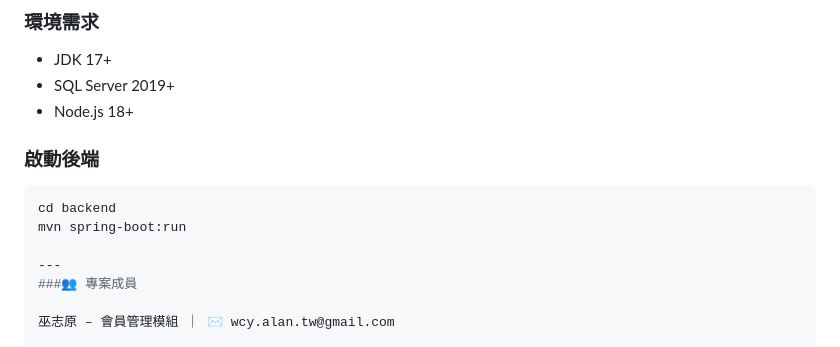
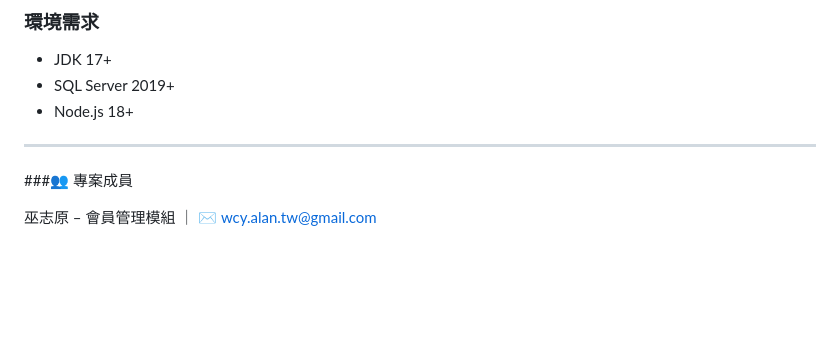
Before and after one commit to HOYOWOQQ/EAMS1, a Markdown page: README.md, the part around the change. Rendered like a GitHub page; blank space fills up the shorter version.

````diff
--- a/README.md
+++ b/README.md
@@ -65,10 +65,7 @@ SCAP（Smart Campus Affairs Platform）是一套整合校務管理的智慧平
 - SQL Server 2019+
 - Node.js 18+
 
-### 啟動後端
-```bash
-cd backend
-mvn spring-boot:run
+
 
 ---
 ###👥 專案成員
````
